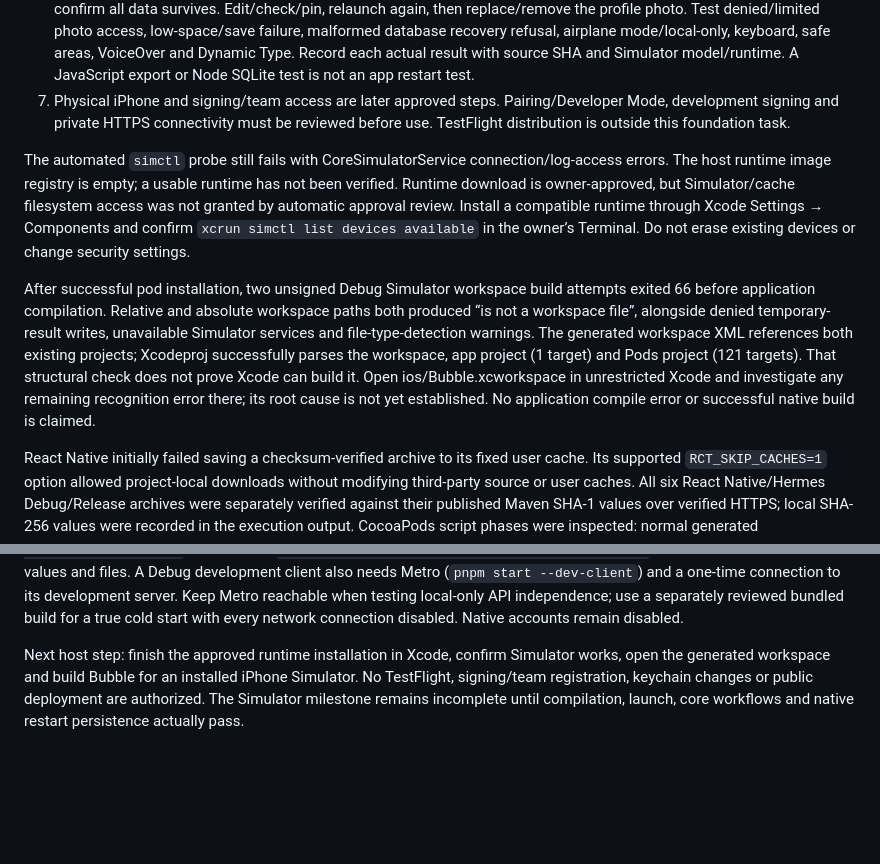
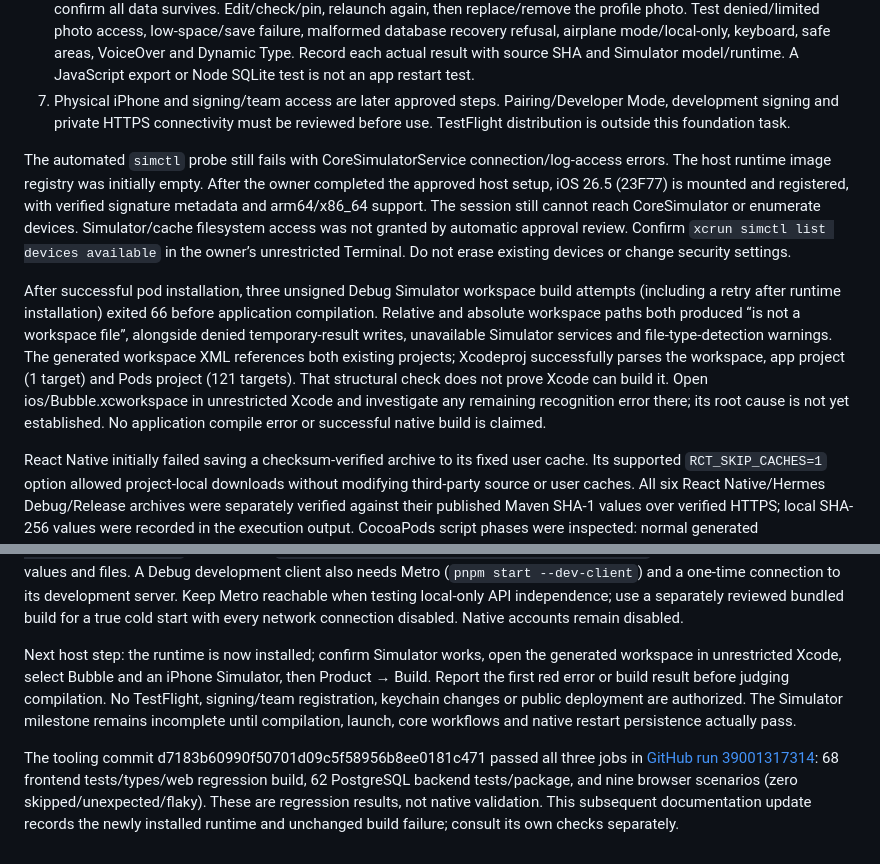
Before and after one commit to hindkhial/bubble, a Markdown page: IOS-NATIVE.md, 2 parts joined by grey strips. Drawn GitHub-style; blank space fills up the shorter version.

Commit message:
Record installed iOS runtime and verified regression results

```diff
--- a/IOS-NATIVE.md
+++ b/IOS-NATIVE.md
@@ -40,9 +40,9 @@ Audit: macOS 26.7.1; Xcode **26.6 (17F113)** selected at `/Applications/Xcode.ap
 6. Seed synthetic notes/checklists/profile/photo/theme; terminate and relaunch the app (do not uninstall/reset it) and confirm all data survives. Edit/check/pin, relaunch again, then replace/remove the profile photo. Test denied/limited photo access, low-space/save failure, malformed database recovery refusal, airplane mode/local-only, keyboard, safe areas, VoiceOver and Dynamic Type. Record each actual result with source SHA and Simulator model/runtime. A JavaScript export or Node SQLite test is not an app restart test.
 7. Physical iPhone and signing/team access are later approved steps. Pairing/Developer Mode, development signing and private HTTPS connectivity must be reviewed before use. TestFlight distribution is outside this foundation task.
 
-The automated `simctl` probe still fails with CoreSimulatorService connection/log-access errors. The host runtime image registry is empty; a usable runtime has not been verified. Runtime download is owner-approved, but Simulator/cache filesystem access was not granted by automatic approval review. Install a compatible runtime through Xcode Settings → Components and confirm `xcrun simctl list devices available` in the owner’s Terminal. Do not erase existing devices or change security settings.
+The automated `simctl` probe still fails with CoreSimulatorService connection/log-access errors. The host runtime image registry was initially empty. After the owner completed the approved host setup, iOS 26.5 (23F77) is mounted and registered, with verified signature metadata and arm64/x86_64 support. The session still cannot reach CoreSimulator or enumerate devices. Simulator/cache filesystem access was not granted by automatic approval review. Confirm `xcrun simctl list devices available` in the owner’s unrestricted Terminal. Do not erase existing devices or change security settings.
 
-After successful pod installation, two unsigned Debug Simulator workspace build attempts exited 66 before application compilation. Relative and absolute workspace paths both produced “is not a workspace file”, alongside denied temporary-result writes, unavailable Simulator services and file-type-detection warnings. The generated workspace XML references both existing projects; Xcodeproj successfully parses the workspace, app project (1 target) and Pods project (121 targets). That structural check does not prove Xcode can build it. Open ios/Bubble.xcworkspace in unrestricted Xcode and investigate any remaining recognition error there; its root cause is not yet established. No application compile error or successful native build is claimed.
+After successful pod installation, three unsigned Debug Simulator workspace build attempts (including a retry after runtime installation) exited 66 before application compilation. Relative and absolute workspace paths both produced “is not a workspace file”, alongside denied temporary-result writes, unavailable Simulator services and file-type-detection warnings. The generated workspace XML references both existing projects; Xcodeproj successfully parses the workspace, app project (1 target) and Pods project (121 targets). That structural check does not prove Xcode can build it. Open ios/Bubble.xcworkspace in unrestricted Xcode and investigate any remaining recognition error there; its root cause is not yet established. No application compile error or successful native build is claimed.
 
 React Native initially failed saving a checksum-verified archive to its fixed user cache. Its supported `RCT_SKIP_CACHES=1` option allowed project-local downloads without modifying third-party source or user caches. All six React Native/Hermes Debug/Release archives were separately verified against their published Maven SHA-1 values over verified HTTPS; local SHA-256 values were recorded in the execution output. CocoaPods script phases were inspected: normal generated configuration/header, framework selection, dSYM and codegen operations; no project-specific credential injection was added. Standard installations with writable caches do not need this option.
 
@@ -80,4 +80,6 @@ Source baseline: 8194f4249d1ab7ae976578d36684b9a5f90363cc; this follow-up change
 
 Use synthetic data and the same installed app for restart testing; never uninstall/erase it to test persistence. Save a distinctive note and checklist, check one item, set profile/photo/theme, terminate via `xcrun simctl terminate booted com.hindkhial.bubble`, relaunch via `xcrun simctl launch booted com.hindkhial.bubble`, then verify exact saved values and files. A Debug development client also needs Metro (`pnpm start --dev-client`) and a one-time connection to its development server. Keep Metro reachable when testing local-only API independence; use a separately reviewed bundled build for a true cold start with every network connection disabled. Native accounts remain disabled.
 
-Next host step: finish the approved runtime installation in Xcode, confirm Simulator works, open the generated workspace and build Bubble for an installed iPhone Simulator. No TestFlight, signing/team registration, keychain changes or public deployment are authorized. The Simulator milestone remains incomplete until compilation, launch, core workflows and native restart persistence actually pass.
+Next host step: the runtime is now installed; confirm Simulator works, open the generated workspace in unrestricted Xcode, select Bubble and an iPhone Simulator, then Product → Build. Report the first red error or build result before judging compilation. No TestFlight, signing/team registration, keychain changes or public deployment are authorized. The Simulator milestone remains incomplete until compilation, launch, core workflows and native restart persistence actually pass.
+
+The tooling commit d7183b60990f50701d09c5f58956b8ee0181c471 passed all three jobs in [GitHub run 39001317314](https://github.com/hindkhial/bubble/actions/runs/39001317314): 68 frontend tests/types/web regression build, 62 PostgreSQL backend tests/package, and nine browser scenarios (zero skipped/unexpected/flaky). These are regression results, not native validation. This subsequent documentation update records the newly installed runtime and unchanged build failure; consult its own checks separately.
```
Also changed, not shown: TESTING.md (+3 -1 lines).
